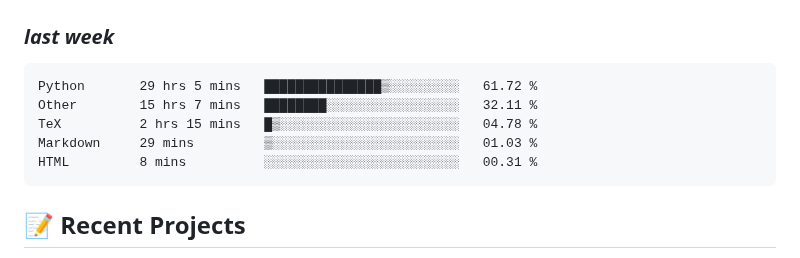
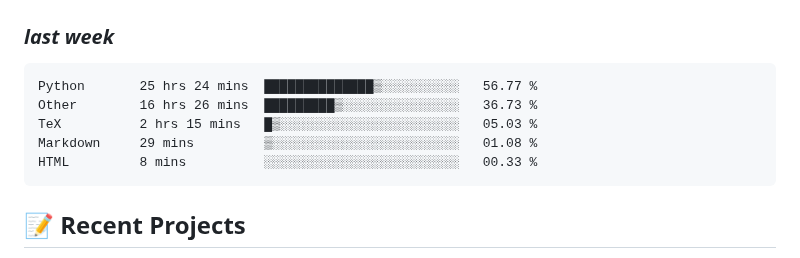
Before and after one commit to alie8096/alie8096, a Markdown page: README.md, the part around the change. Rendered like a GitHub page.

Commit message:
Updated waka-readme graph with new metrics

````diff
--- a/README.md
+++ b/README.md
@@ -43,11 +43,11 @@ Welcome to my GitHub profile! I'm passionate about coding and enjoy working with
 <!--START_SECTION:waka-->
 
 ```txt
-Python       29 hrs 5 mins   ███████████████▒░░░░░░░░░   61.72 %
-Other        15 hrs 7 mins   ████████░░░░░░░░░░░░░░░░░   32.11 %
-TeX          2 hrs 15 mins   █▒░░░░░░░░░░░░░░░░░░░░░░░   04.78 %
-Markdown     29 mins         ▒░░░░░░░░░░░░░░░░░░░░░░░░   01.03 %
-HTML         8 mins          ░░░░░░░░░░░░░░░░░░░░░░░░░   00.31 %
+Python       25 hrs 24 mins  ██████████████▒░░░░░░░░░░   56.77 %
+Other        16 hrs 26 mins  █████████▒░░░░░░░░░░░░░░░   36.73 %
+TeX          2 hrs 15 mins   █▒░░░░░░░░░░░░░░░░░░░░░░░   05.03 %
+Markdown     29 mins         ▒░░░░░░░░░░░░░░░░░░░░░░░░   01.08 %
+HTML         8 mins          ░░░░░░░░░░░░░░░░░░░░░░░░░   00.33 %
 ```
 
 <!--END_SECTION:waka-->
````
